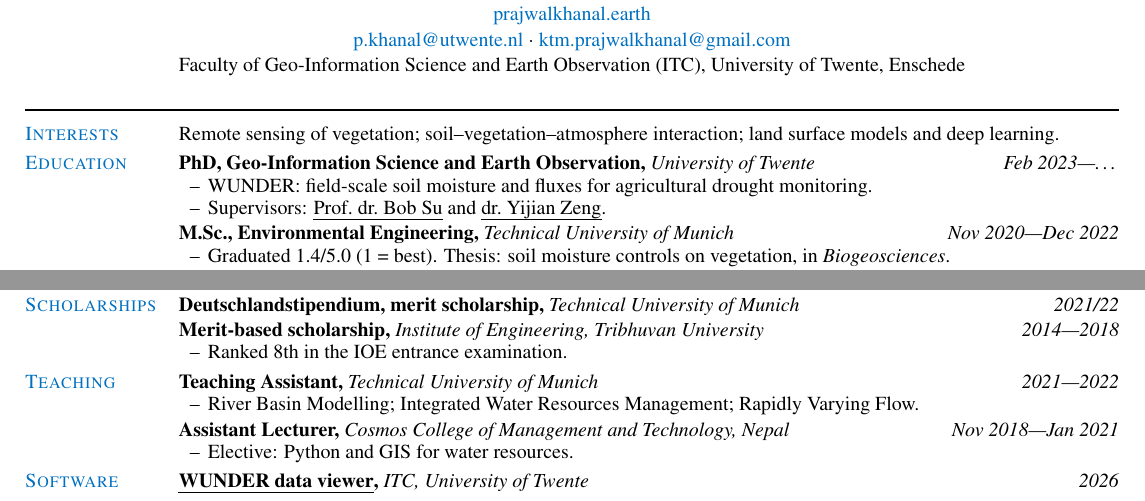
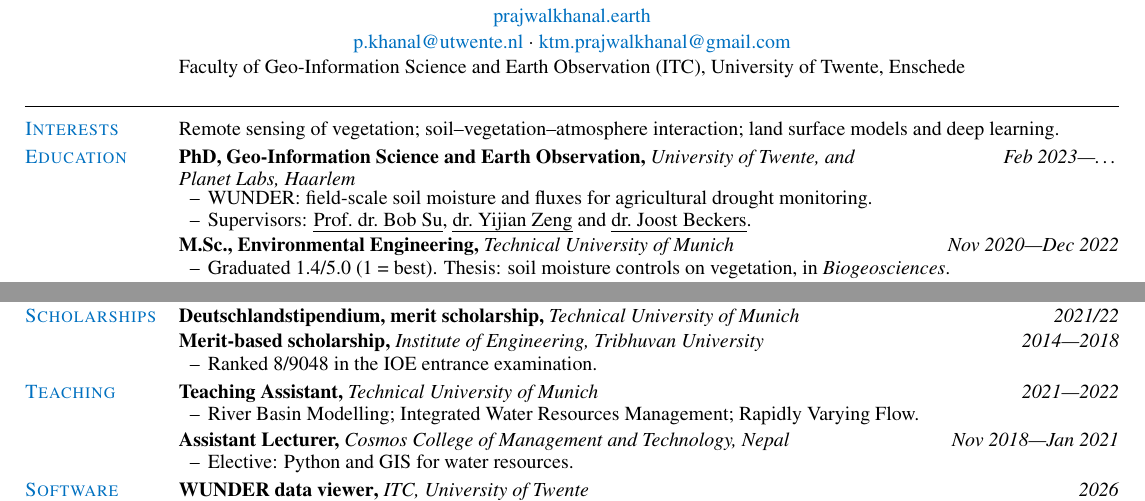
Before and after one commit to prajzwal08/prajzwal08.github.io, a LaTeX CV (cv/cv.tex): two parts of the page, joined at a grey line, cut so that both start at the same text. Compiled offline with pdfLaTeX.

Commit message:
Add Planet Labs, a third supervisor, and the rank denominator
The PhD is hosted at Planet Labs, Haarlem as well as the University of Twente,
so both appear on the entry. Dr Joost Beckers joins Bob Su and Yijian Zeng as
a supervisor, linked to his LinkedIn since he has no university people page.

The entrance rank gains its denominator: 8/9048.

Applied to the CV and the site together, so the two do not drift again.

Co-Authored-By: Claude Opus 5 (1M context) <noreply@anthropic.com>
Claude-Session: https://claude.ai/code/session_01Qvyh1YvaGSV87AWbLCCnnm

```diff
--- a/cv/cv.tex
+++ b/cv/cv.tex
@@ -118,10 +118,11 @@
 \end{cvsection}
 
 \begin{cvsection}{Education}
-  \entry{PhD, Geo-Information Science and Earth Observation, }{University of Twente}{Feb 2023---\ldots}
+  \entry{PhD, Geo-Information Science and Earth Observation, }{University of Twente, and Planet Labs, Haarlem}{Feb 2023---\ldots}
   \detail{WUNDER: field-scale soil moisture and fluxes for agricultural drought monitoring.}
-  \detail{Supervisors: \ulink{https://people.utwente.nl/z.su}{Prof.\ dr.\ Bob Su} and
-          \ulink{https://people.utwente.nl/y.zeng}{dr.\ Yijian Zeng}.}
+  \detail{Supervisors: \ulink{https://people.utwente.nl/z.su}{Prof.\ dr.\ Bob Su},
+          \ulink{https://people.utwente.nl/y.zeng}{dr.\ Yijian Zeng} and
+          \ulink{https://nl.linkedin.com/in/joost-beckers-b54a295}{dr.\ Joost Beckers}.}
   \gap
   \entry{M.Sc., Environmental Engineering, }{Technical University of Munich}{Nov 2020---Dec 2022}
   \detail{Graduated 1.4/5.0 (1 = best). Thesis: soil moisture controls on vegetation, in \textit{Biogeosciences}.}
@@ -197,7 +198,7 @@
   \entry{Deutschlandstipendium, merit scholarship, }{Technical University of Munich}{2021/22}
   \gap
   \entry{Merit-based scholarship, }{Institute of Engineering, Tribhuvan University}{2014---2018}
-  \detail{Ranked 8th in the IOE entrance examination.}
+  \detail{Ranked 8/9048 in the IOE entrance examination.}
 \end{cvsection}
 
 \begin{cvsection}{Teaching}
```
Also changed, not shown: cv/cv.pdf, 1 other file.
